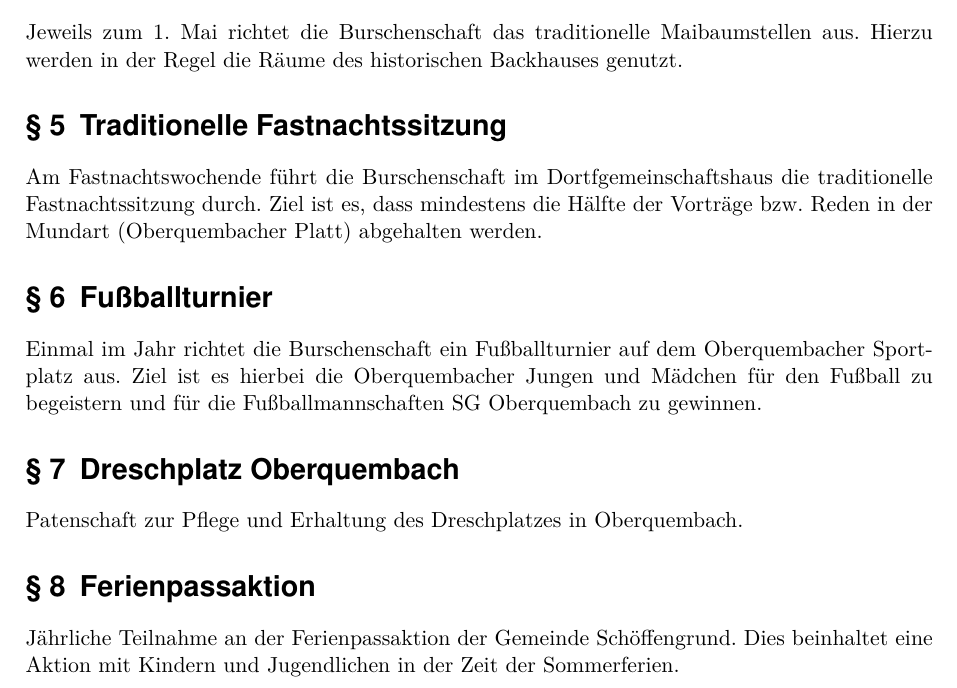
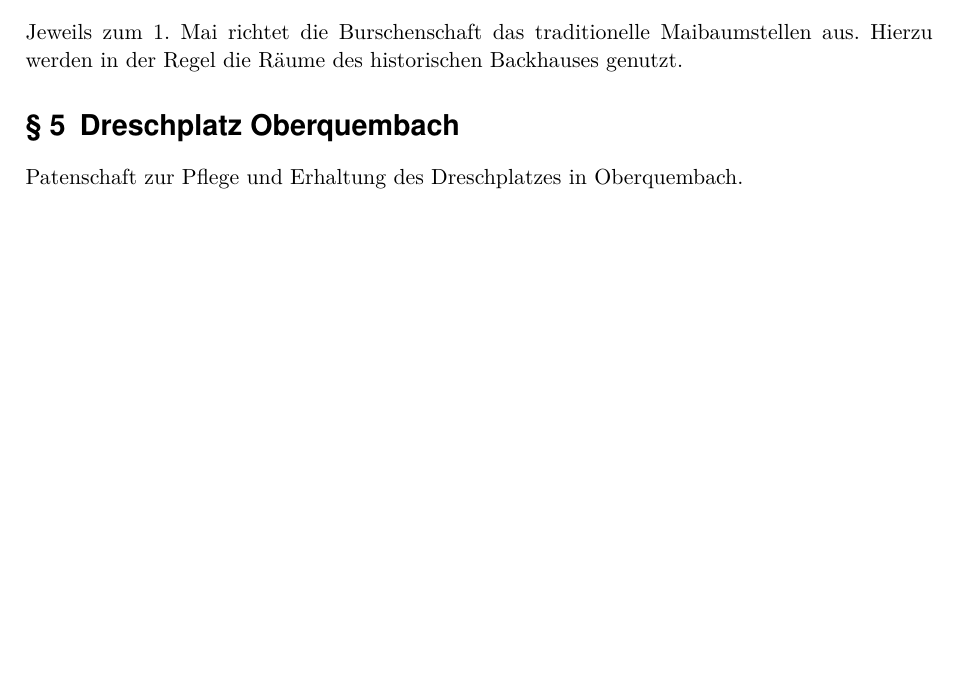
Before and after one commit to Schoppenelf/Satzung, a LaTeX paper (main.tex, which reads Satzung.tex): part of page 3 of 6, cut so that both start at the same text, the shorter picture padded with empty space. Compiled offline with pdfLaTeX.

Commit message:
Faschingssitzung, Schoppenturnier und die Ferienpassaktion aus der Satzung entfernt

```diff
--- a/Satzung.tex
+++ b/Satzung.tex
@@ -26,24 +26,11 @@ Jeweils am 1. Oktoberwochenende hält die Burschenschaft die traditionelle Kirme
 \section{Traditionelles Maibaumstellen}
 Jeweils zum 1. Mai richtet die Burschenschaft das traditionelle Maibaumstellen aus. Hierzu werden in der Regel die Räume des historischen Backhauses genutzt.
 
-%§7
-\section{Traditionelle Fastnachtssitzung}
-Am Fastnachtswochende  führt die Burschenschaft im Dortfgemeinschaftshaus die traditionelle Fastnachtssitzung durch. Ziel ist es, dass mindestens  die Hälfte der Vorträge bzw. Reden in der Mundart (Oberquembacher Platt) abgehalten werden.
-
-%§8
-\section{Fußballturnier}
-Einmal im Jahr richtet die Burschenschaft ein Fußballturnier auf dem Oberquembacher Sportplatz aus.
-Ziel ist es hierbei die Oberquembacher Jungen und Mädchen für den Fußball zu begeistern und für die Fußballmannschaften SG Oberquembach zu gewinnen.
-
-%§9
+%§5
 \section{Dreschplatz Oberquembach}
 Patenschaft zur Pflege und Erhaltung des Dreschplatzes in Oberquembach.
 
-%§10
-\section{Ferienpassaktion}
-Jährliche Teilnahme an der Ferienpassaktion der Gemeinde Schöffengrund. Dies beinhaltet eine Aktion mit Kindern und Jugendlichen in der Zeit der Sommerferien.
-
-%§11
+%§6
 \section{Geschäftsjahr}
 Geschäftsjahr ist das Kalenderjahr.
 
```
